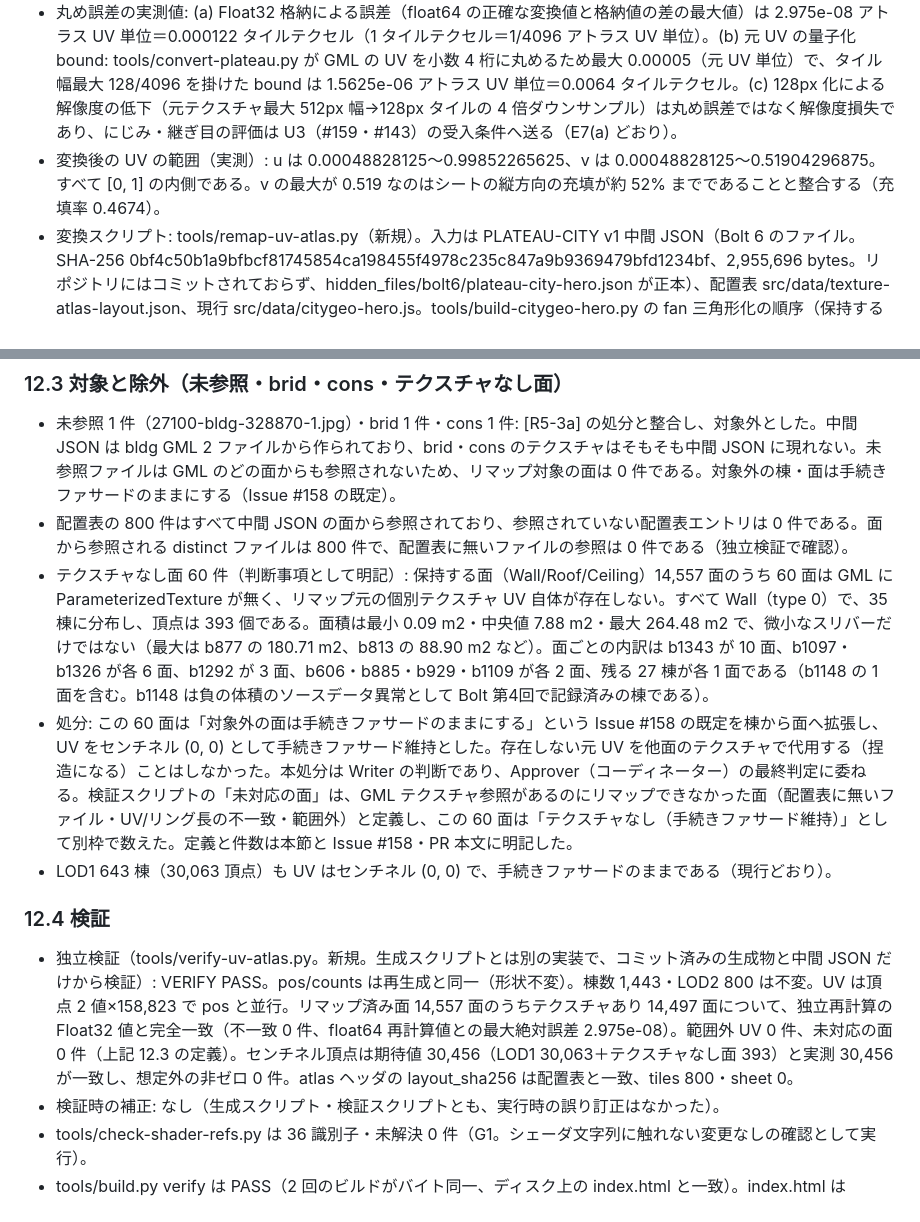
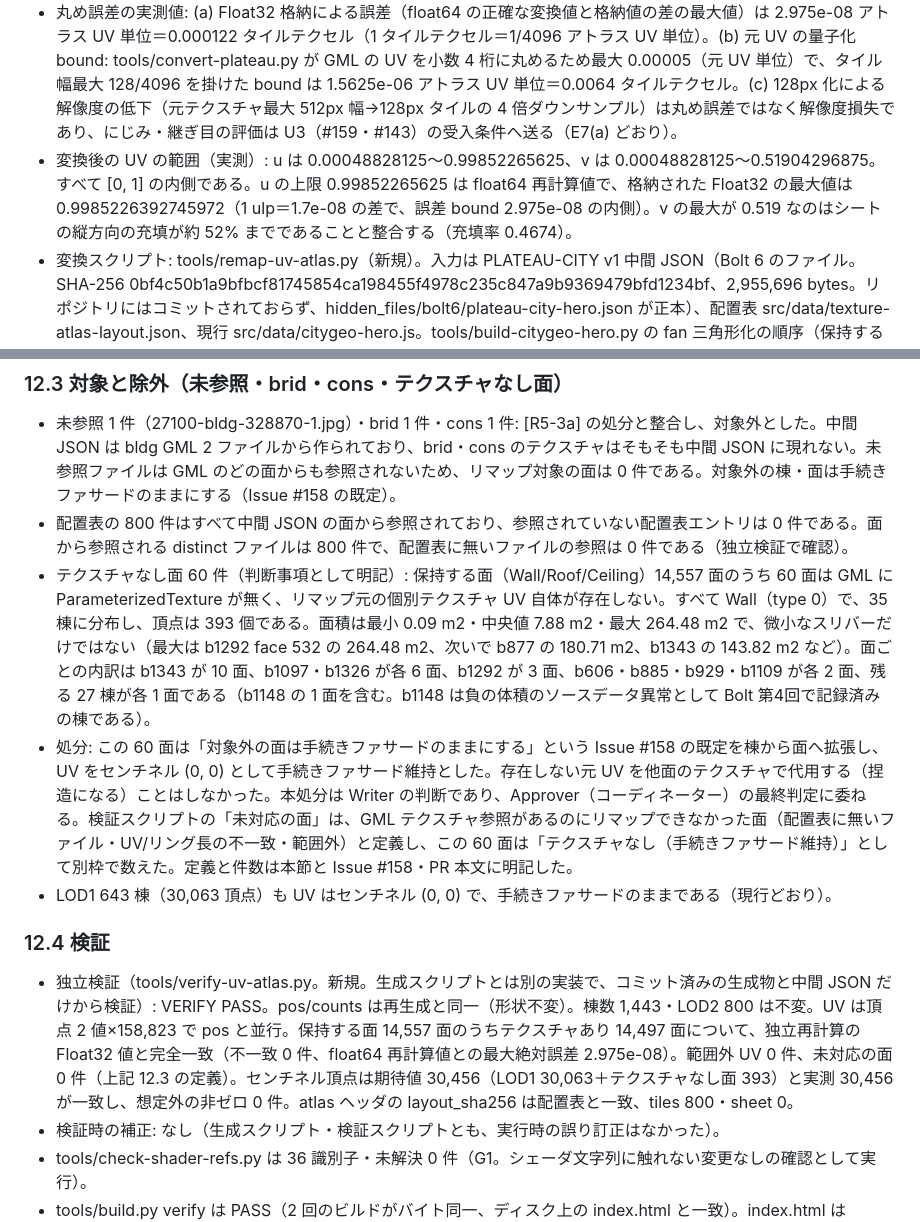
Before and after one commit to kai-kou/nihonbashi-pigeon-simulation, a Markdown page: docs/plateau-hero-data.md, 2 parts joined by grey strips. GitHub-like rendering.

Commit message:
[R5-3b] §12.3 のテクスチャなし面の面積の帰属を訂正（#158 / Bolt 第12回・専門レビュー指摘の修正）
docs/plateau-hero-data.md §12.3 の括弧内「最大は b877 の 180.71 m2、b813 の 88.90 m2 など」を、独立再計算で確認した順位「最大は b1292 face 532 の 264.48 m2、次いで b877 の 180.71 m2、b1343 の 143.82 m2 など」へ訂正する。§12.4 の「リマップ済み面 14,557 面」を「保持する面 14,557 面」へ訂正し、§12.1 に u 上限の注記（float64 再計算値 0.99852265625、格納 Float32 の最大値 0.9985226392745972）を追加する。文書のみの訂正で、データ・ツール・検証結果に変更はない。

```diff
--- a/docs/plateau-hero-data.md
+++ b/docs/plateau-hero-data.md
@@ -1198,7 +1198,7 @@ P1）。director() の r<0.75 分岐（定期飛行で群れの一部が別の
 - 変換式（シート上端基準の座標系。配置表の u0/v0/u1/v1 と同一座標系で、v はシート上端からの距離）: 面のテクスチャファイルのタイル矩形を (u0, v0, u1, v1) とし、面の GML テクスチャ座標を (u, v) とすると、u' = u0 + u * (u1 - u0)、v' = v0 + v * (v1 - v0)。u0/v0/u1/v1 は 4096 の分数（x/4096 等）で float64 では正確値である。
 - v の反転: v' はシート上端基準であり、three.js の flipY 規約への変換（v_three = 1 - v'）は本単位では行わず、描画統合 #159 で行う（配置表の v0/v1 も同じく上端基準で、v の反転は描画統合で扱う旨が tools/build-texture-atlas.py の冒頭に明記されている）。本単位の出力はこの変換を含まないことを、citygeo-hero.js の atlas ヘッダの uv_convention にも記録した。
 - 丸め誤差の実測値: (a) Float32 格納による誤差（float64 の正確な変換値と格納値の差の最大値）は 2.975e-08 アトラス UV 単位＝0.000122 タイルテクセル（1 タイルテクセル＝1/4096 アトラス UV 単位）。(b) 元 UV の量子化 bound: tools/convert-plateau.py が GML の UV を小数 4 桁に丸めるため最大 0.00005（元 UV 単位）で、タイル幅最大 128/4096 を掛けた bound は 1.5625e-06 アトラス UV 単位＝0.0064 タイルテクセル。(c) 128px 化による解像度の低下（元テクスチャ最大 512px 幅→128px タイルの 4 倍ダウンサンプル）は丸め誤差ではなく解像度損失であり、にじみ・継ぎ目の評価は U3（#159・#143）の受入条件へ送る（E7(a) どおり）。
-- 変換後の UV の範囲（実測）: u は 0.00048828125〜0.99852265625、v は 0.00048828125〜0.51904296875。すべて [0, 1] の内側である。v の最大が 0.519 なのはシートの縦方向の充填が約 52% までであることと整合する（充填率 0.4674）。
+- 変換後の UV の範囲（実測）: u は 0.00048828125〜0.99852265625、v は 0.00048828125〜0.51904296875。すべて [0, 1] の内側である。u の上限 0.99852265625 は float64 再計算値で、格納された Float32 の最大値は 0.9985226392745972（1 ulp＝1.7e-08 の差で、誤差 bound 2.975e-08 の内側）。v の最大が 0.519 なのはシートの縦方向の充填が約 52% までであることと整合する（充填率 0.4674）。
 - 変換スクリプト: tools/remap-uv-atlas.py（新規）。入力は PLATEAU-CITY v1 中間 JSON（Bolt 6 のファイル。SHA-256 0bf4c50b1a9bfbcf81745854ca198455f4978c235c847a9b9369479bfd1234bf、2,955,696 bytes。リポジトリにはコミットされておらず、hidden_files/bolt6/plateau-city-hero.json が正本）、配置表 src/data/texture-atlas-layout.json、現行 src/data/citygeo-hero.js。tools/build-citygeo-hero.py の fan 三角形化の順序（保持する面種は Wall/Roof/Ceiling、リング順は格納順、ファン (v0, vi, vi+1)）をそのままなぞり、頂点ごとに UV を割り当てる。pos/counts は同じ中間 JSON から再生成し、ディスク上の変換前ファイルとバイト同一であることを書き込み前に assert する（形状が変わっていないことの保証）。
 - 決定論性: 同じコマンドを 2 回実行し、出力 citygeo-hero.js の SHA-256 が同一（59bce49f0237d065c786f41983dc3b8423a0c3d7f5552d664c27ee286c269a16）であることを確認した。標準ライブラリのみ使用し、タイムスタンプ・乱数・順序不定の反復を含まない。
 
@@ -1214,13 +1214,13 @@ P1）。director() の r<0.75 分岐（定期飛行で群れの一部が別の
 
 - 未参照 1 件（27100-bldg-328870-1.jpg）・brid 1 件・cons 1 件: [R5-3a] の処分と整合し、対象外とした。中間 JSON は bldg GML 2 ファイルから作られており、brid・cons のテクスチャはそもそも中間 JSON に現れない。未参照ファイルは GML のどの面からも参照されないため、リマップ対象の面は 0 件である。対象外の棟・面は手続きファサードのままにする（Issue #158 の既定）。
 - 配置表の 800 件はすべて中間 JSON の面から参照されており、参照されていない配置表エントリは 0 件である。面から参照される distinct ファイルは 800 件で、配置表に無いファイルの参照は 0 件である（独立検証で確認）。
-- テクスチャなし面 60 件（判断事項として明記）: 保持する面（Wall/Roof/Ceiling）14,557 面のうち 60 面は GML に ParameterizedTexture が無く、リマップ元の個別テクスチャ UV 自体が存在しない。すべて Wall（type 0）で、35 棟に分布し、頂点は 393 個である。面積は最小 0.09 m2・中央値 7.88 m2・最大 264.48 m2 で、微小なスリバーだけではない（最大は b877 の 180.71 m2、b813 の 88.90 m2 など）。面ごとの内訳は b1343 が 10 面、b1097・b1326 が各 6 面、b1292 が 3 面、b606・b885・b929・b1109 が各 2 面、残る 27 棟が各 1 面である（b1148 の 1 面を含む。b1148 は負の体積のソースデータ異常として Bolt 第4回で記録済みの棟である）。
+- テクスチャなし面 60 件（判断事項として明記）: 保持する面（Wall/Roof/Ceiling）14,557 面のうち 60 面は GML に ParameterizedTexture が無く、リマップ元の個別テクスチャ UV 自体が存在しない。すべて Wall（type 0）で、35 棟に分布し、頂点は 393 個である。面積は最小 0.09 m2・中央値 7.88 m2・最大 264.48 m2 で、微小なスリバーだけではない（最大は b1292 face 532 の 264.48 m2、次いで b877 の 180.71 m2、b1343 の 143.82 m2 など）。面ごとの内訳は b1343 が 10 面、b1097・b1326 が各 6 面、b1292 が 3 面、b606・b885・b929・b1109 が各 2 面、残る 27 棟が各 1 面である（b1148 の 1 面を含む。b1148 は負の体積のソースデータ異常として Bolt 第4回で記録済みの棟である）。
 - 処分: この 60 面は「対象外の面は手続きファサードのままにする」という Issue #158 の既定を棟から面へ拡張し、UV をセンチネル (0, 0) として手続きファサード維持とした。存在しない元 UV を他面のテクスチャで代用する（捏造になる）ことはしなかった。本処分は Writer の判断であり、Approver（コーディネーター）の最終判定に委ねる。検証スクリプトの「未対応の面」は、GML テクスチャ参照があるのにリマップできなかった面（配置表に無いファイル・UV/リング長の不一致・範囲外）と定義し、この 60 面は「テクスチャなし（手続きファサード維持）」として別枠で数えた。定義と件数は本節と Issue #158・PR 本文に明記した。
 - LOD1 643 棟（30,063 頂点）も UV はセンチネル (0, 0) で、手続きファサードのままである（現行どおり）。
 
 ### 12.4 検証
 
-- 独立検証（tools/verify-uv-atlas.py。新規。生成スクリプトとは別の実装で、コミット済みの生成物と中間 JSON だけから検証）: VERIFY PASS。pos/counts は再生成と同一（形状不変）。棟数 1,443・LOD2 800 は不変。UV は頂点 2 値×158,823 で pos と並行。リマップ済み面 14,557 面のうちテクスチャあり 14,497 面について、独立再計算の Float32 値と完全一致（不一致 0 件、float64 再計算値との最大絶対誤差 2.975e-08）。範囲外 UV 0 件、未対応の面 0 件（上記 12.3 の定義）。センチネル頂点は期待値 30,456（LOD1 30,063＋テクスチャなし面 393）と実測 30,456 が一致し、想定外の非ゼロ 0 件。atlas ヘッダの layout_sha256 は配置表と一致、tiles 800・sheet 0。
+- 独立検証（tools/verify-uv-atlas.py。新規。生成スクリプトとは別の実装で、コミット済みの生成物と中間 JSON だけから検証）: VERIFY PASS。pos/counts は再生成と同一（形状不変）。棟数 1,443・LOD2 800 は不変。UV は頂点 2 値×158,823 で pos と並行。保持する面 14,557 面のうちテクスチャあり 14,497 面について、独立再計算の Float32 値と完全一致（不一致 0 件、float64 再計算値との最大絶対誤差 2.975e-08）。範囲外 UV 0 件、未対応の面 0 件（上記 12.3 の定義）。センチネル頂点は期待値 30,456（LOD1 30,063＋テクスチャなし面 393）と実測 30,456 が一致し、想定外の非ゼロ 0 件。atlas ヘッダの layout_sha256 は配置表と一致、tiles 800・sheet 0。
 - 検証時の補正: なし（生成スクリプト・検証スクリプトとも、実行時の誤り訂正はなかった）。
 - tools/check-shader-refs.py は 36 識別子・未解決 0 件（G1。シェーダ文字列に触れない変更なしの確認として実行）。
 - tools/build.py verify は PASS（2 回のビルドがバイト同一、ディスク上の index.html と一致）。index.html は 6,426,545 → 8,120,937 bytes（+1,694,392 bytes、uv の base64 増加分と一致）、SHA-256 3830b59bf43c080c5528a2674c0abf6494407e2998b1de6ad42c1146588010a2、blob ca54c1125307b85d63d99179cdcde62a6952511d。
```
